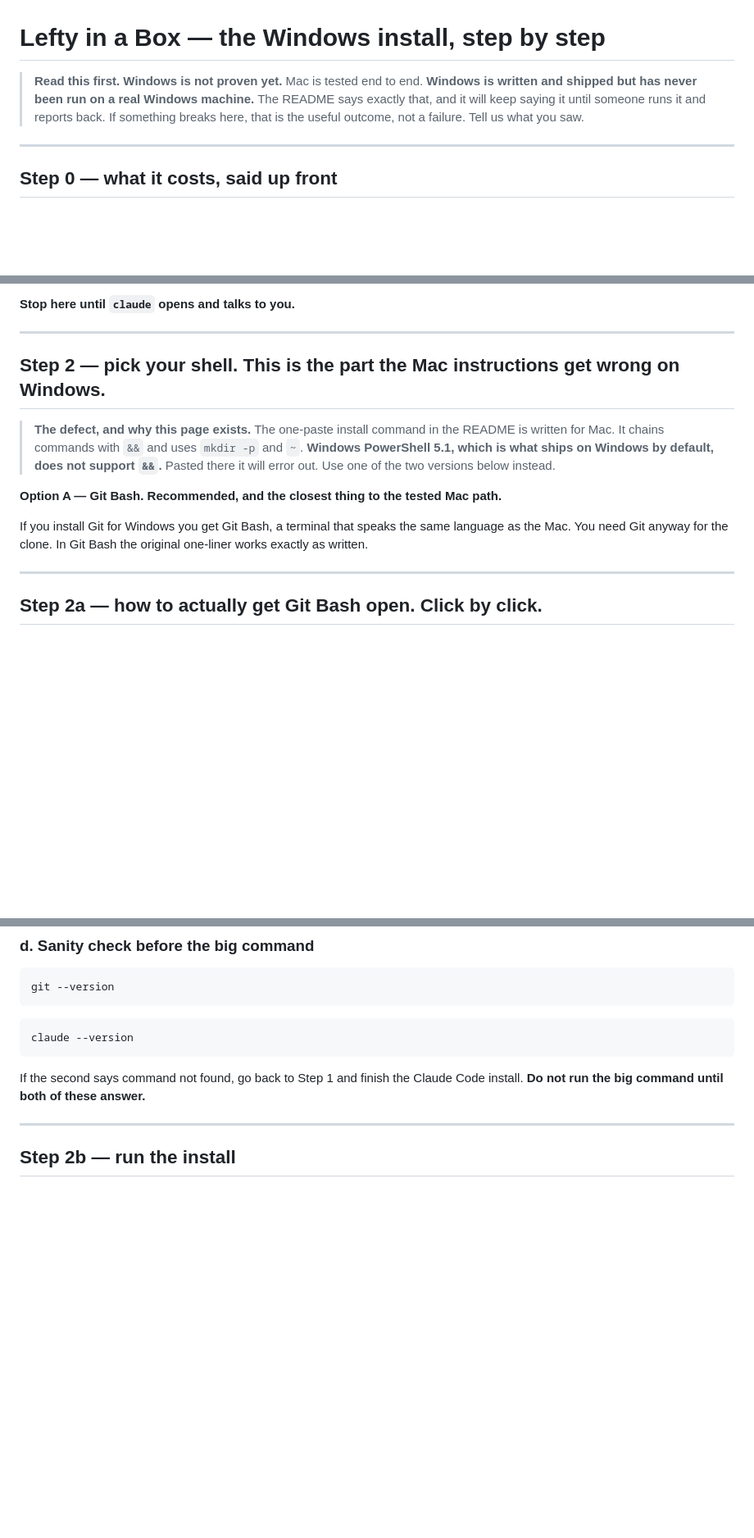
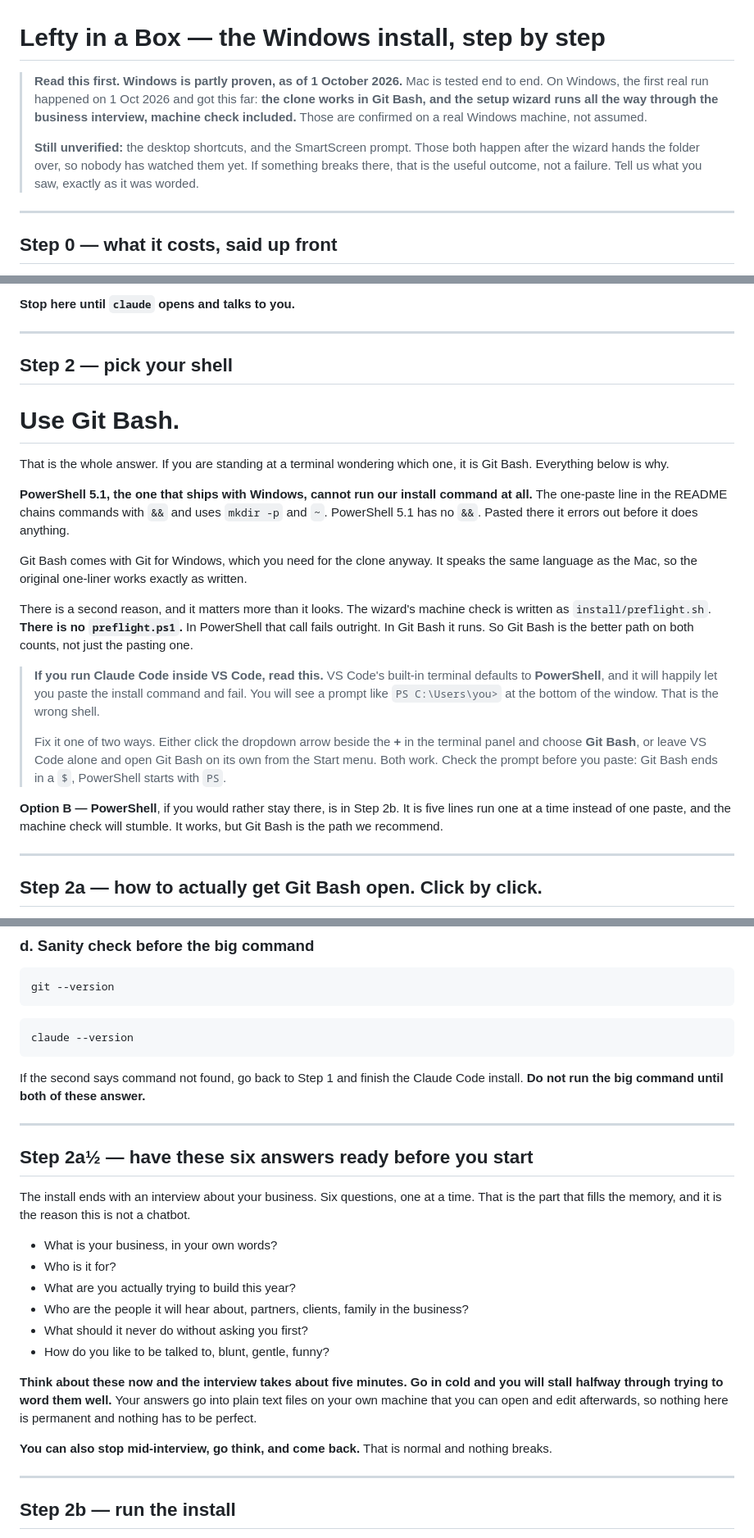
Before and after one commit to Bobby-Boomer/lefty-in-a-box, a Markdown page: docs/windows-install.md, 3 parts joined by grey strips. Shown at 82% size. Drawn GitHub-style; blank space fills up the shorter version.

Commit message:
Tell people the interview questions before they start
First real Windows run (1 Oct 2026, Git Bash) got through clone, wizard and
machine check. Two things cost time that the docs could have prevented.

The installer's business interview arrives cold, so people stop mid-install to
go write good answers. Print the six questions up front in both the README and
the Windows doc, and say in writing that pausing is safe.

Step 2 of the Windows doc buried the shell decision under the reasoning for it,
so someone already standing at a working Git Bash prompt still had to ask which
shell was right. Lead with the verdict instead. Add the second reason Git Bash
wins: preflight.sh has no PowerShell equivalent, so the machine check fails
outright there.

Add a VS Code callout. Its built-in terminal defaults to PowerShell, which the
doc never anticipated, and it will happily accept the Mac-shaped paste and fail.

Update the header: clone and wizard are now confirmed on real Windows. Desktop
shortcuts and SmartScreen are still unverified.

Co-Authored-By: Claude Opus 5 (1M context) <noreply@anthropic.com>

```diff
--- a/docs/windows-install.md
+++ b/docs/windows-install.md
@@ -1,9 +1,13 @@
 # Lefty in a Box — the Windows install, step by step
 
-> **Read this first. Windows is not proven yet.**
-> Mac is tested end to end. **Windows is written and shipped but has never been run on a real Windows
-> machine.** The README says exactly that, and it will keep saying it until someone runs it and reports
-> back. If something breaks here, that is the useful outcome, not a failure. Tell us what you saw.
+> **Read this first. Windows is partly proven, as of 1 October 2026.**
+> Mac is tested end to end. On Windows, the first real run happened on 1 Oct 2026 and got this far:
+> **the clone works in Git Bash, and the setup wizard runs all the way through the business interview,
+> machine check included.** Those are confirmed on a real Windows machine, not assumed.
+>
+> **Still unverified:** the desktop shortcuts, and the SmartScreen prompt. Those both happen after the
+> wizard hands the folder over, so nobody has watched them yet. If something breaks there, that is the
+> useful outcome, not a failure. Tell us what you saw, exactly as it was worded.
 
 ---
 
@@ -31,17 +35,36 @@ computer.
 
 ---
 
-## Step 2 — pick your shell. This is the part the Mac instructions get wrong on Windows.
+## Step 2 — pick your shell
 
-> **The defect, and why this page exists.**
-> The one-paste install command in the README is written for Mac. It chains commands with `&&` and uses
-> `mkdir -p` and `~`. **Windows PowerShell 5.1, which is what ships on Windows by default, does not support
-> `&&`.** Pasted there it will error out. Use one of the two versions below instead.
+# **Use Git Bash.**
 
-**Option A — Git Bash. Recommended, and the closest thing to the tested Mac path.**
+That is the whole answer. If you are standing at a terminal wondering which one, it is Git Bash. Everything
+below is why.
 
-If you install Git for Windows you get Git Bash, a terminal that speaks the same language as the Mac. You
-need Git anyway for the clone. In Git Bash the original one-liner works exactly as written.
+**PowerShell 5.1, the one that ships with Windows, cannot run our install command at all.** The one-paste
+line in the README chains commands with `&&` and uses `mkdir -p` and `~`. PowerShell 5.1 has no `&&`.
+Pasted there it errors out before it does anything.
+
+Git Bash comes with Git for Windows, which you need for the clone anyway. It speaks the same language as
+the Mac, so the original one-liner works exactly as written.
+
+There is a second reason, and it matters more than it looks. The wizard's machine check is written as
+`install/preflight.sh`. **There is no `preflight.ps1`.** In PowerShell that call fails outright. In Git
+Bash it runs. So Git Bash is the better path on both counts, not just the pasting one.
+
+> **If you run Claude Code inside VS Code, read this.**
+> VS Code's built-in terminal defaults to **PowerShell**, and it will happily let you paste the install
+> command and fail. You will see a prompt like `PS C:\Users\you>` at the bottom of the window. That is
+> the wrong shell.
+>
+> Fix it one of two ways. Either click the dropdown arrow beside the **+** in the terminal panel and
+> choose **Git Bash**, or leave VS Code alone and open Git Bash on its own from the Start menu. Both work.
+> Check the prompt before you paste: Git Bash ends in a `$`, PowerShell starts with `PS`.
+
+**Option B — PowerShell**, if you would rather stay there, is in Step 2b. It is five lines run one at a
+time instead of one paste, and the machine check will stumble. It works, but Git Bash is the path we
+recommend.
 
 ---
 
@@ -87,6 +110,26 @@ claude --version
 
 If the second says command not found, go back to Step 1 and finish the Claude Code install. **Do not run
 the big command until both of these answer.**
+
+---
+
+## Step 2a½ — have these six answers ready before you start
+
+The install ends with an interview about your business. Six questions, one at a time. That is the part
+that fills the memory, and it is the reason this is not a chatbot.
+
+- What is your business, in your own words?
+- Who is it for?
+- What are you actually trying to build this year?
+- Who are the people it will hear about, partners, clients, family in the business?
+- What should it never do without asking you first?
+- How do you like to be talked to, blunt, gentle, funny?
+
+**Think about these now and the interview takes about five minutes. Go in cold and you will stall halfway
+through trying to word them well.** Your answers go into plain text files on your own machine that you can
+open and edit afterwards, so nothing here is permanent and nothing has to be perfect.
+
+**You can also stop mid-interview, go think, and come back.** That is normal and nothing breaks.
 
 ---
 
```
Also changed, not shown: other parts of docs/windows-install.md (+2 -1 lines), README.md (+17 -0 lines).
